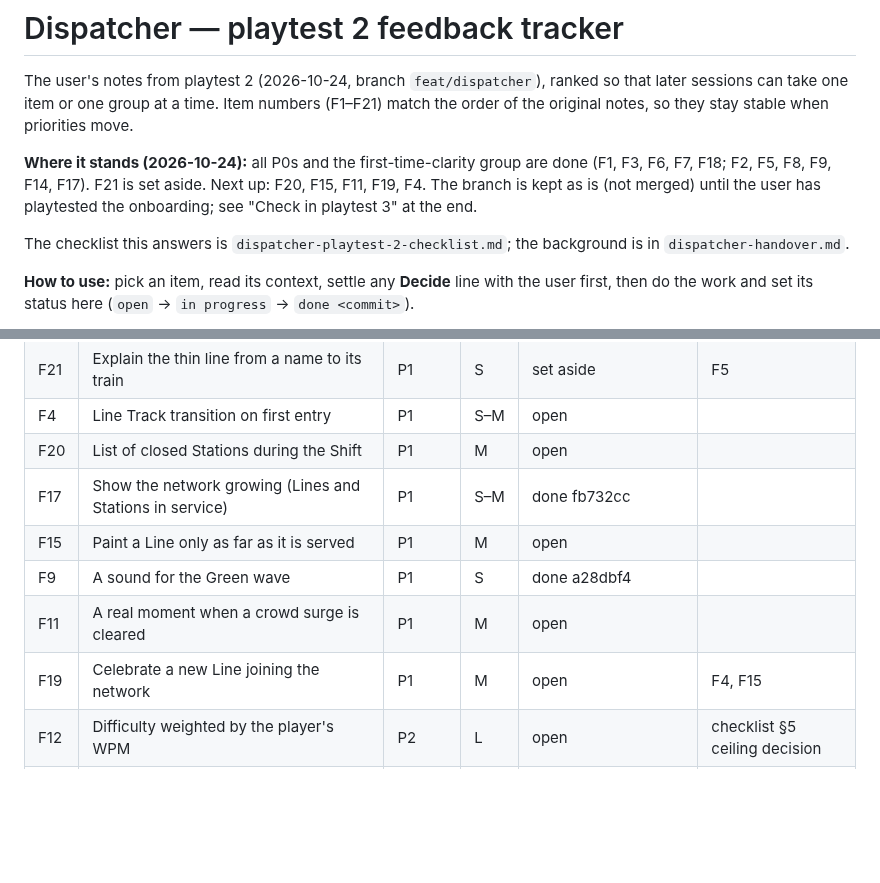
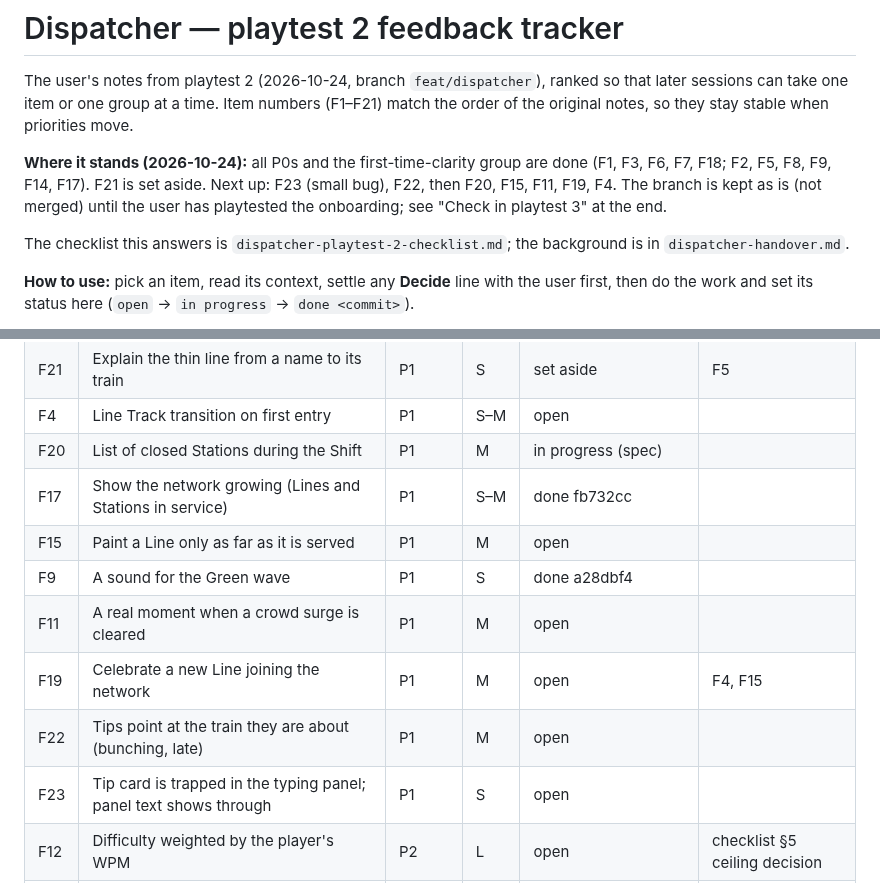
Before and after one commit to mirzanorazman/kl-metro-typing, a Markdown page: docs/superpowers/dispatcher-playtest-2-feedback.md, 2 parts joined by grey strips. Drawn GitHub-style; blank space fills up the shorter version.

```diff
--- a/docs/superpowers/dispatcher-playtest-2-feedback.md
+++ b/docs/superpowers/dispatcher-playtest-2-feedback.md
@@ -7,7 +7,7 @@ priorities move.
 
 **Where it stands (2026-10-24):** all P0s and the first-time-clarity group
 are done (F1, F3, F6, F7, F18; F2, F5, F8, F9, F14, F17). F21 is set aside.
-Next up: F20, F15, F11, F19, F4. The branch is kept as is (not merged) until
+Next up: F23 (small bug), F22, then F20, F15, F11, F19, F4. The branch is kept as is (not merged) until
 the user has playtested the onboarding; see "Check in playtest 3" at the end.
 
 The checklist this answers is `dispatcher-playtest-2-checklist.md`; the
@@ -35,12 +35,14 @@ spec and plan.
 | F14 | How to play explains why new trains appear | P1 | S | done 62d318a | F5 |
 | F21 | Explain the thin line from a name to its train | P1 | S | set aside | F5 |
 | F4 | Line Track transition on first entry | P1 | S–M | open | |
-| F20 | List of closed Stations during the Shift | P1 | M | open | |
+| F20 | List of closed Stations during the Shift | P1 | M | in progress (spec) | |
 | F17 | Show the network growing (Lines and Stations in service) | P1 | S–M | done fb732cc | |
 | F15 | Paint a Line only as far as it is served | P1 | M | open | |
 | F9 | A sound for the Green wave | P1 | S | done a28dbf4 | |
 | F11 | A real moment when a crowd surge is cleared | P1 | M | open | |
 | F19 | Celebrate a new Line joining the network | P1 | M | open | F4, F15 |
+| F22 | Tips point at the train they are about (bunching, late) | P1 | M | open | |
+| F23 | Tip card is trapped in the typing panel; panel text shows through | P1 | S | open | |
 | F12 | Difficulty weighted by the player's WPM | P2 | L | open | checklist §5 ceiling decision |
 | F16 | Repetition, unattended trains, what to prioritise | P2 | L | open | F12 |
 | F10 | Combo spacing: every 3, or growing gaps (3, 7, 13)? | P2 | S | open | F12 |
```
Also changed, not shown: other parts of docs/superpowers/dispatcher-playtest-2-feedback.md (+60 -0 lines).
